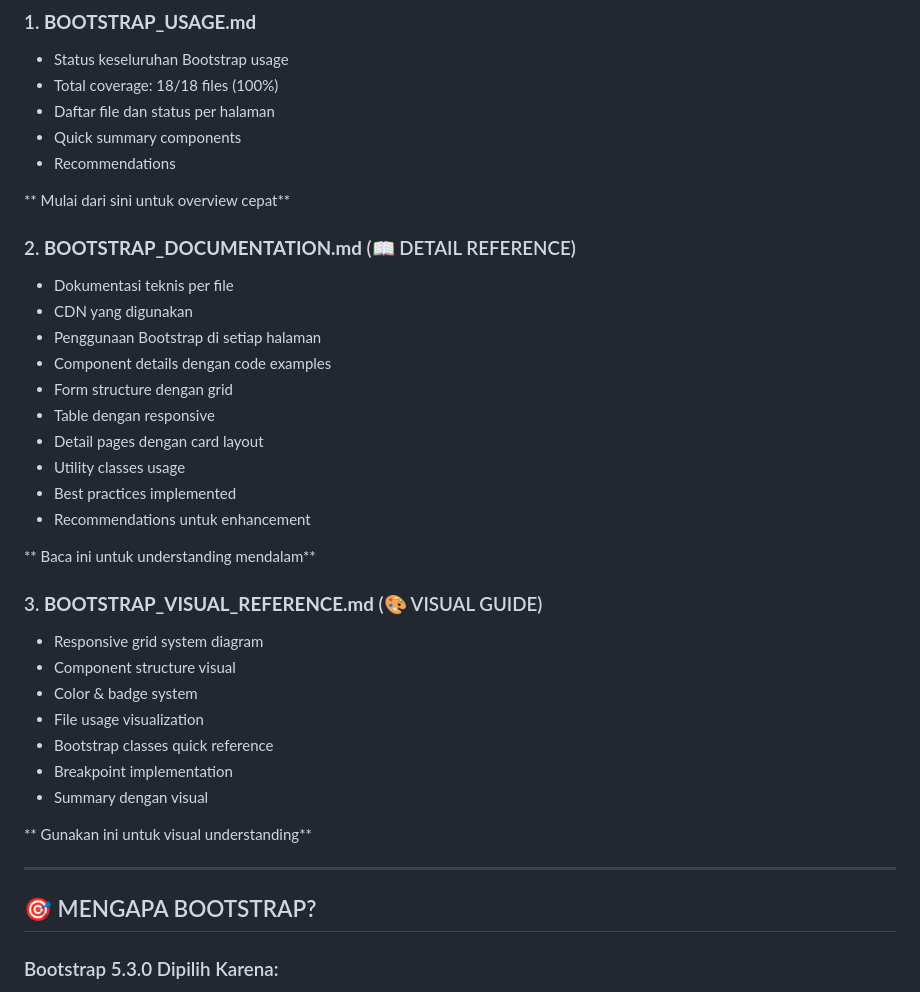
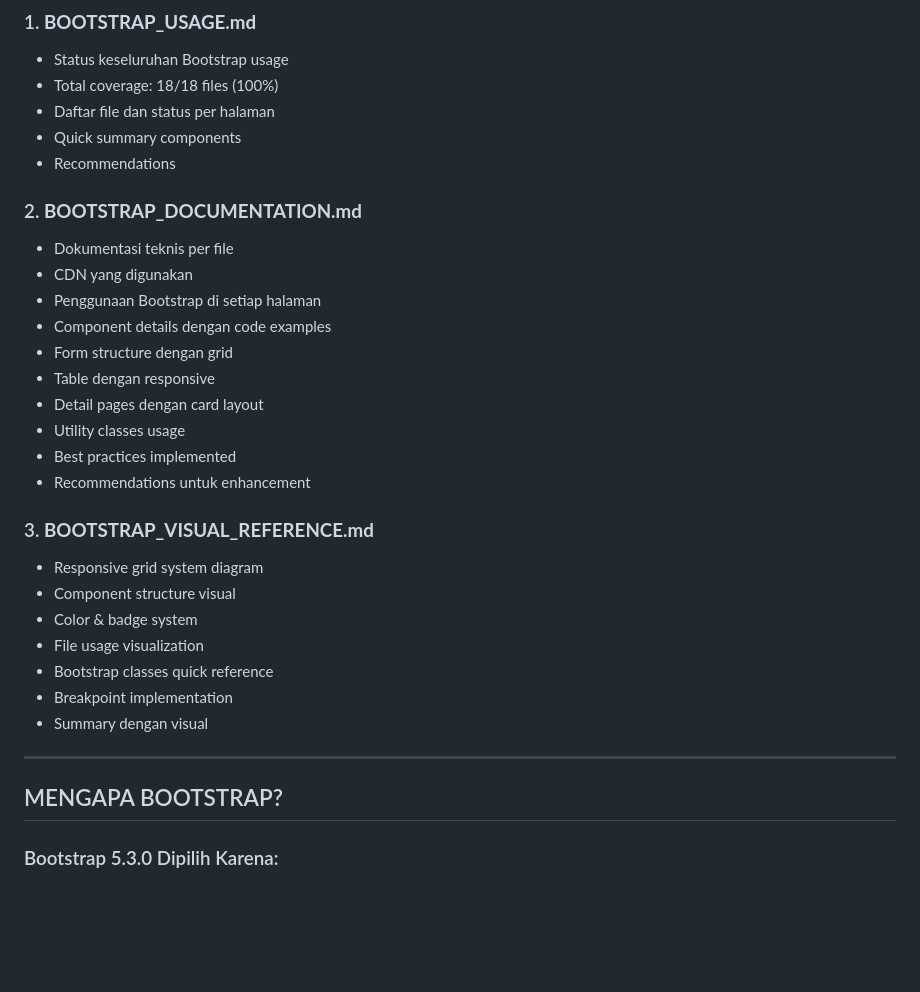
Before and after one commit to DarisFadlli33/Web-OOP-PHP, a Markdown page: BOOTSTRAP_INDEX.md, the part around one of its changes. Rendered like a GitHub page; blank space fills up the shorter version.

Commit message:
Refine headings and remove redundant phrases
Removed unnecessary phrases for clarity and updated headings.

```diff
--- a/BOOTSTRAP_INDEX.md
+++ b/BOOTSTRAP_INDEX.md
@@ -9,9 +9,8 @@
    - Quick summary components
    - Recommendations
 
-   ** Mulai dari sini untuk overview cepat**
 
-### 2. **BOOTSTRAP_DOCUMENTATION.md** (📖 DETAIL REFERENCE)
+### 2. **BOOTSTRAP_DOCUMENTATION.md**
    - Dokumentasi teknis per file
    - CDN yang digunakan
    - Penggunaan Bootstrap di setiap halaman
@@ -23,9 +22,8 @@
    - Best practices implemented
    - Recommendations untuk enhancement
 
-   ** Baca ini untuk understanding mendalam**
 
-### 3. **BOOTSTRAP_VISUAL_REFERENCE.md** (🎨 VISUAL GUIDE)
+### 3. **BOOTSTRAP_VISUAL_REFERENCE.md**
    - Responsive grid system diagram
    - Component structure visual
    - Color & badge system
@@ -34,11 +32,9 @@
    - Breakpoint implementation
    - Summary dengan visual
 
-   ** Gunakan ini untuk visual understanding**
-
 ---
 
-## 🎯 MENGAPA BOOTSTRAP?
+##  MENGAPA BOOTSTRAP?
 
 ### Bootstrap 5.3.0 Dipilih Karena:
  **Modern** - Latest version dengan fitur terbaru
```
Also changed, not shown: other parts of BOOTSTRAP_INDEX.md (+1 -1 lines).
